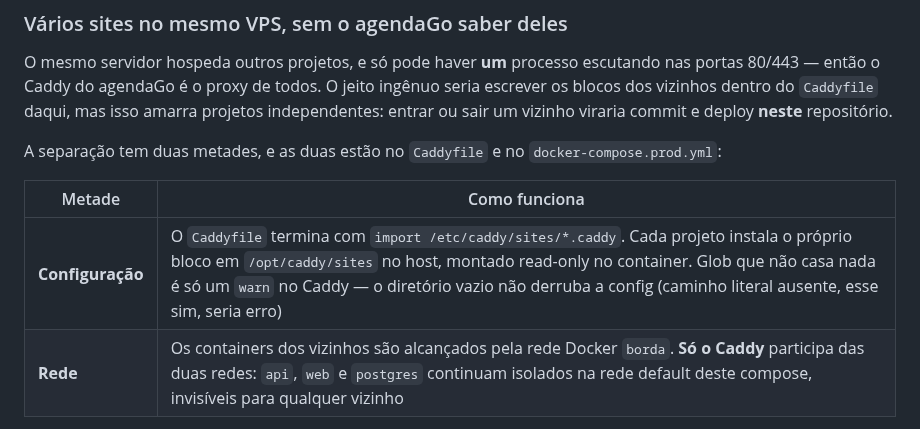
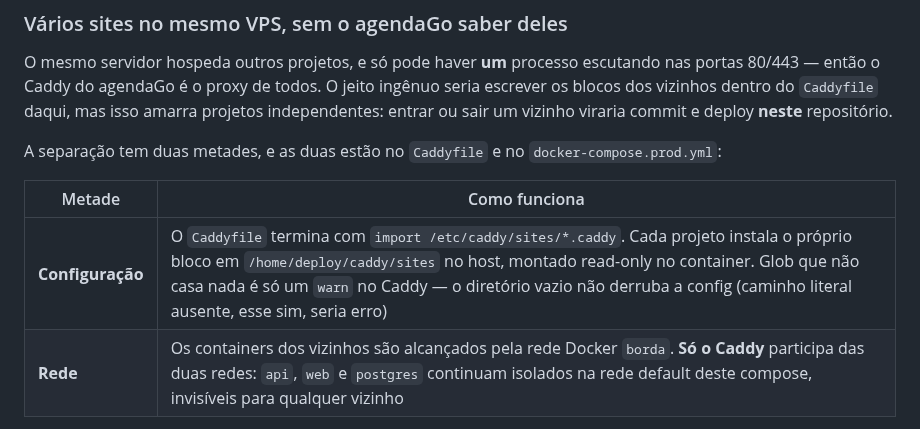
Before and after one commit to caetasousa/agendaGo, a Markdown page: docs/tecnologias.md, the part around the change. Drawn GitHub-style.

Commit message:
docs: acompanha a mudança do diretório de sites do Caddy
Co-Authored-By: Claude Opus 5 <noreply@anthropic.com>

```diff
--- a/docs/tecnologias.md
+++ b/docs/tecnologias.md
@@ -559,7 +559,7 @@ A separação tem duas metades, e as duas estão no `Caddyfile` e no `docker-com
 
 | Metade | Como funciona |
 |---|---|
-| **Configuração** | O `Caddyfile` termina com `import /etc/caddy/sites/*.caddy`. Cada projeto instala o próprio bloco em `/opt/caddy/sites` no host, montado read-only no container. Glob que não casa nada é só um `warn` no Caddy — o diretório vazio não derruba a config (caminho literal ausente, esse sim, seria erro) |
+| **Configuração** | O `Caddyfile` termina com `import /etc/caddy/sites/*.caddy`. Cada projeto instala o próprio bloco em `/home/deploy/caddy/sites` no host, montado read-only no container. Glob que não casa nada é só um `warn` no Caddy — o diretório vazio não derruba a config (caminho literal ausente, esse sim, seria erro) |
 | **Rede** | Os containers dos vizinhos são alcançados pela rede Docker `borda`. **Só o Caddy** participa das duas redes: `api`, `web` e `postgres` continuam isolados na rede default deste compose, invisíveis para qualquer vizinho |
 
 `borda` é declarada `external: true` porque não pertence a esta stack — um `docker compose down` daqui não pode levar embora a rede que os outros projetos usam. Em compensação, `external` significa que o Compose **não a cria**: se não existir, o deploy falha inteiro com `network borda declared as external, but could not be found`. Por isso o job `implantar` do CI a garante antes de subir a stack, com `docker network inspect borda || docker network create borda` — deixar isso como passo manual esconderia a dependência até o dia de um host novo, ou de um `docker network prune` numa faxina.
```
